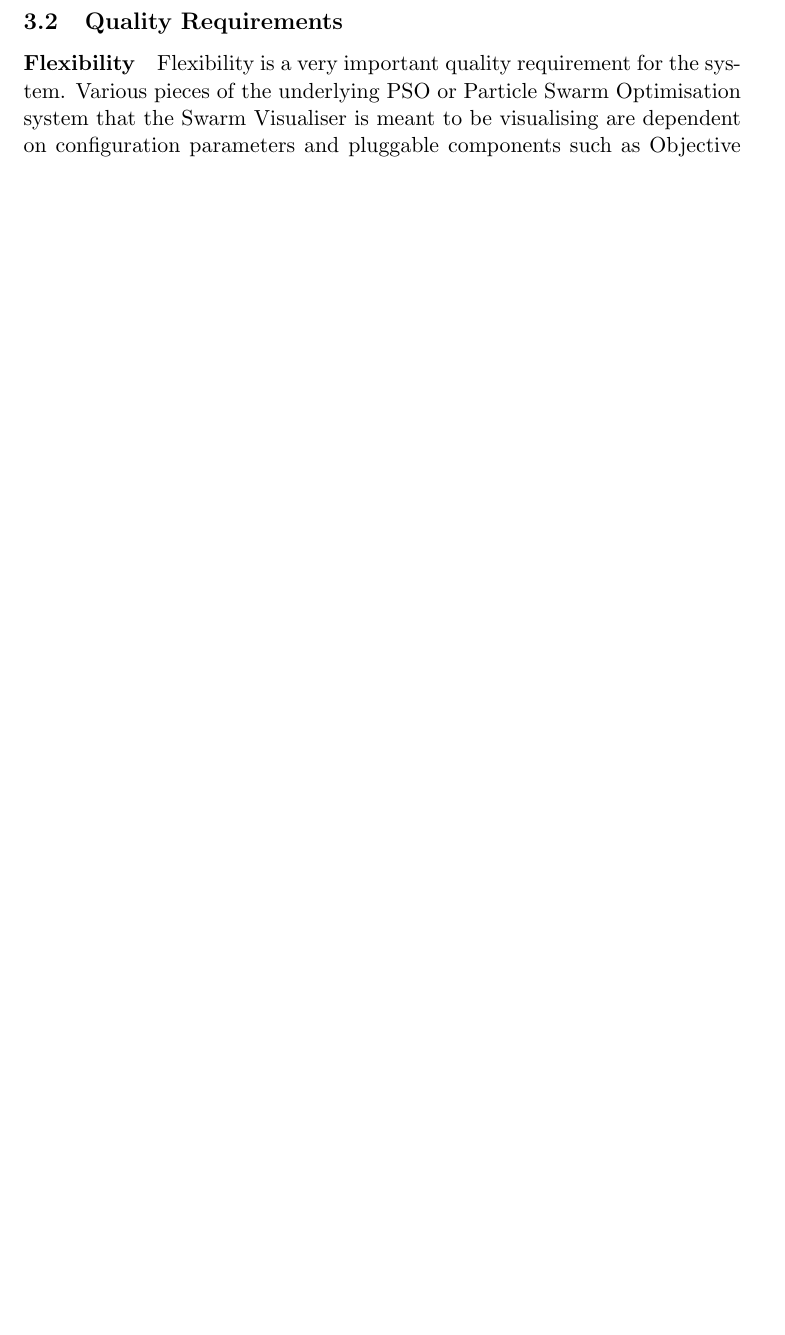
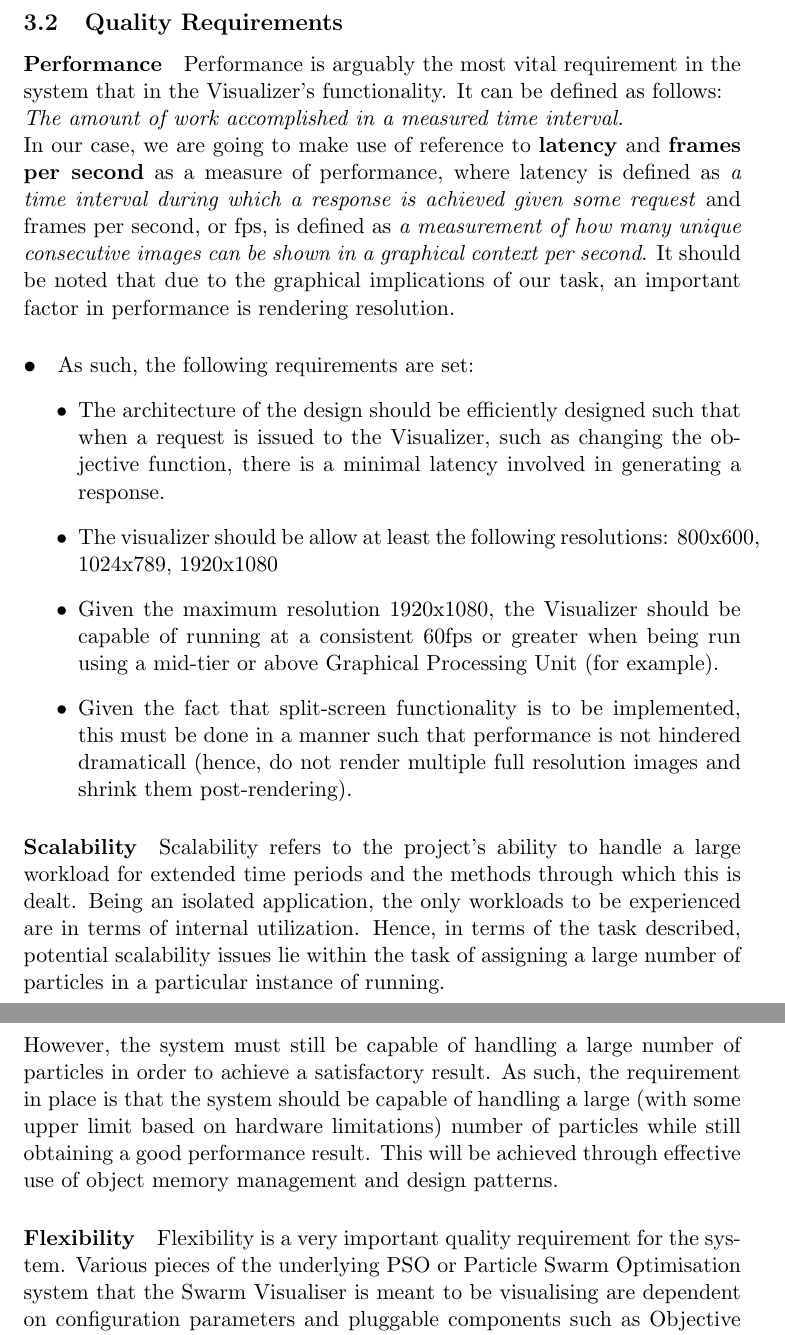
Before and after one commit to MatheuBotha/DragonBrain, a LaTeX document (Demo1Draft.tex): part of page 3 of 5 before the commit and two parts of pages 4 and 5 of 6 after it, the two joined at a grey line, cut so that both start at the same text, the shorter picture padded with empty space. Compiled offline with pdfLaTeX.

Commit message:
Inserted Architectural Scope, Performance and Scalability

```diff
--- a/Demo1Draft.tex
+++ b/Demo1Draft.tex
@@ -52,4 +53,20 @@ To this end, our system is ultimately responsible for providing both the underly
 \subsection{Quality Requirements}
+\paragraph{Performance}
+Performance is arguably the most vital requirement in the system that in the Visualizer's functionality. It can be defined as follows:
+\newline\textit{The amount of work accomplished in a measured time interval.}
+\newline In our case, we are going to make use of reference to \textbf{latency} and \textbf{frames per second} as a measure of performance, where latency is defined as \textit{a time interval during which a response is achieved given some request} and frames per second, or fps, is defined as \textit{a measurement of how many unique consecutive images can be shown in a graphical context per second}. It should be noted that due to the graphical implications of our task, an important factor in performance is rendering resolution.
+\paragraph{•}
+As such, the following requirements are set:
+\begin{itemize}
+	\item The architecture of the design should be efficiently designed such that when a request is issued to the Visualizer, such as changing the objective function, there is a minimal latency involved in generating a response.
+	\item The visualizer should be allow at least the following resolutions: 800x600, 1024x789, 1920x1080
+	\item Given the maximum resolution 1920x1080, the Visualizer should be capable of running at a consistent 60fps or greater when being run using a mid-tier or above Graphical Processing Unit (for example).
+	\item Given the fact that split-screen functionality is to be implemented, this must be done in a manner such that performance is not hindered dramaticall (hence, do not render multiple full resolution images and shrink them post-rendering).
+\end{itemize}
+
+\paragraph{Scalability}
+Scalability refers to the project's ability to handle a large workload for extended time periods and the methods through which this is dealt. Being an isolated application, the only workloads to be experienced are in terms of internal utilization. Hence, in terms of the task described, potential scalability issues lie within the task of assigning a large number of particles in a particular instance of running.
+\newline However, the system must still be capable of handling a large number of particles in order to achieve a satisfactory result. As such, the requirement in place is that the system should be capable of handling a large (with some upper limit based on hardware limitations) number of particles while still obtaining a good performance result. This will be achieved through effective use of object memory management and design patterns.
 
 \paragraph{Flexibility}
 Flexibility is a very important quality requirement for the system. Various pieces of the underlying PSO or Particle Swarm Optimisation system that the Swarm Visualiser is meant to be visualising are dependent on configuration parameters and pluggable components such as Objective Functions. It is important that the system be flexible enough so that users can modify the operational parameters of the system without having to perform major code changes, ideally without having to perform code changes at all.
```
Also changed, not shown: Demo1Draft.tex (3 more changed lines).
